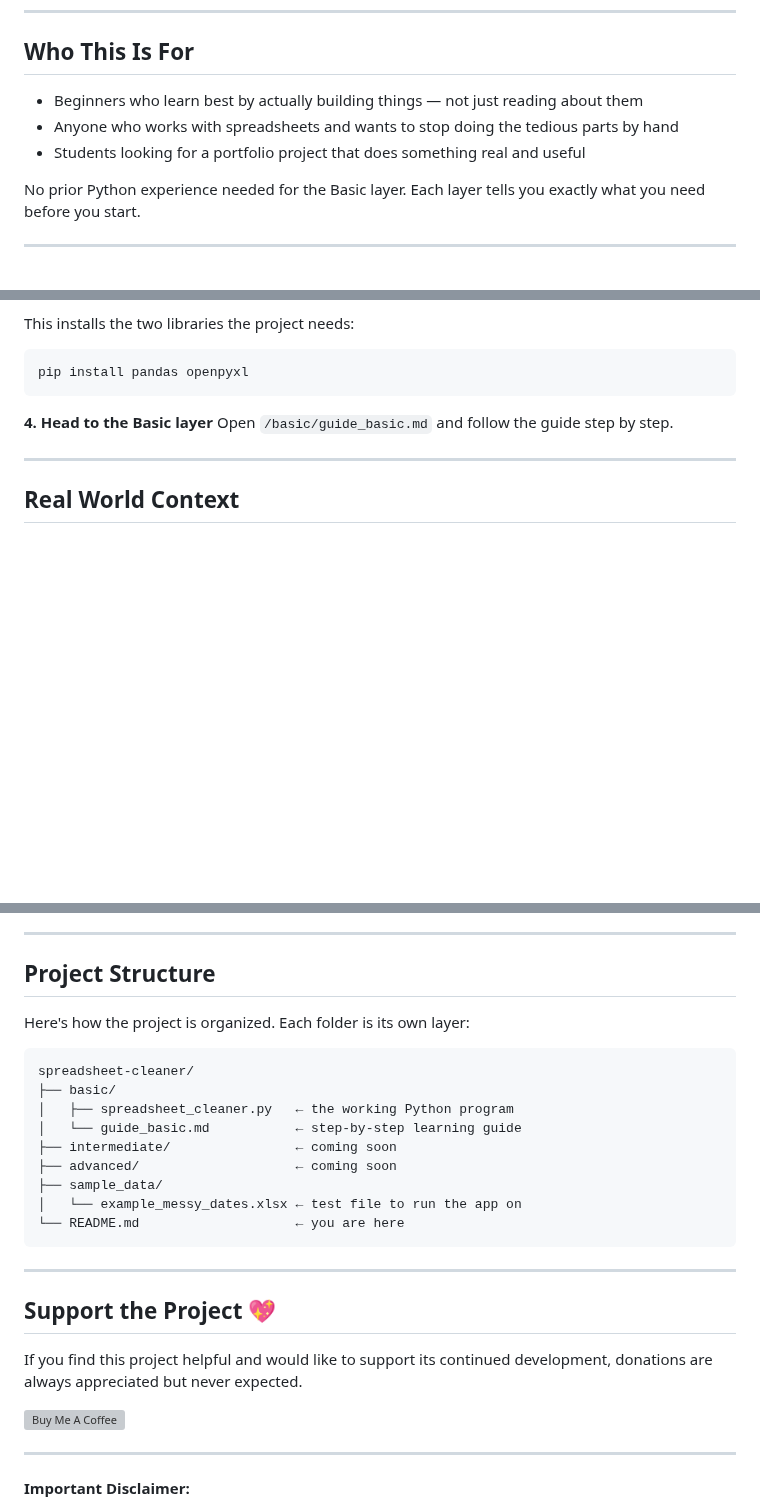
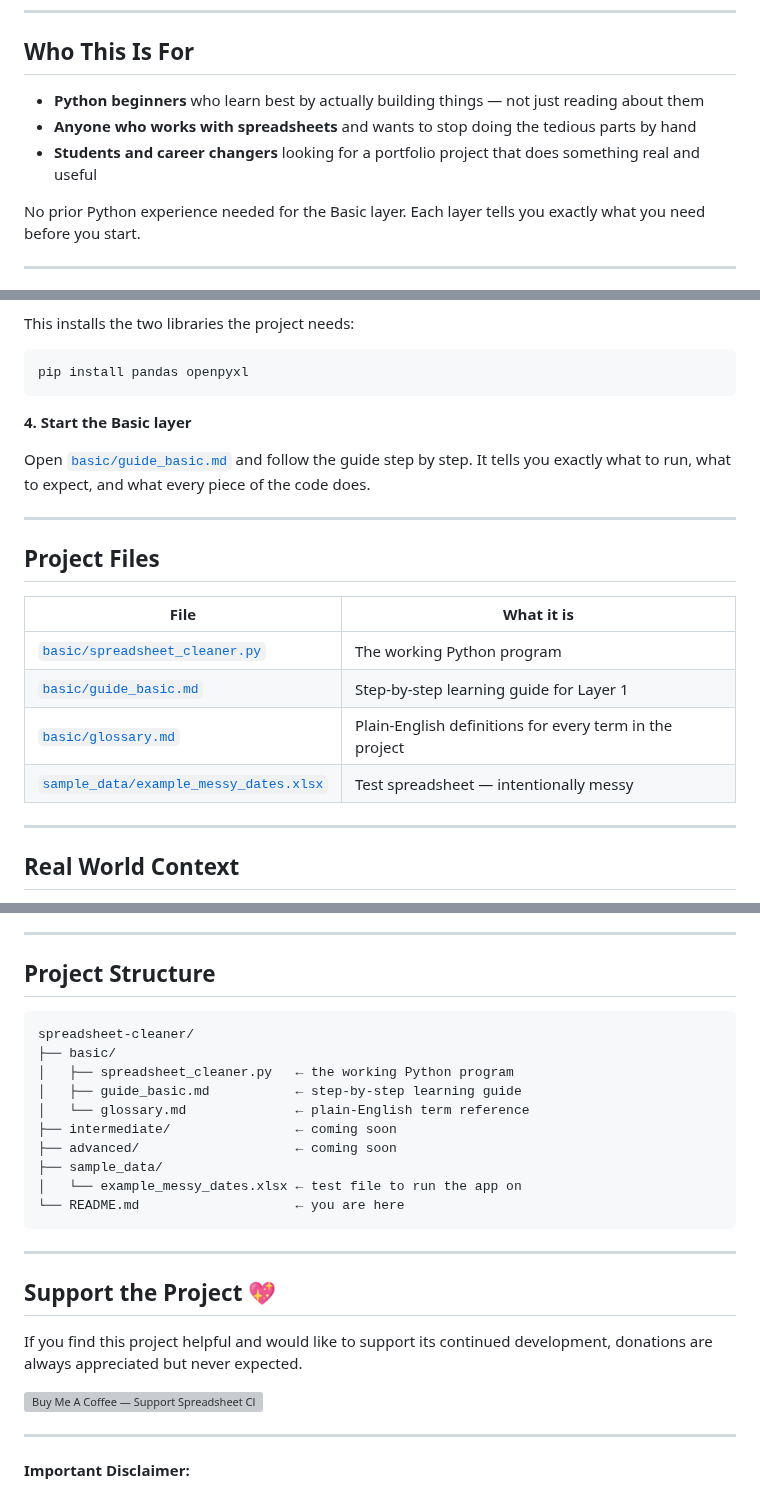
Before and after one commit to michaelnocito/spreadsheet-cleaner, a Markdown page: README.md, 3 parts joined by grey strips. Drawn GitHub-style; blank space fills up the shorter version; grey boxes are pictures that could not be loaded.

Commit message:
Add glossary, SEO pass on README, internal direct links across all docs

````diff
--- a/README.md
+++ b/README.md
@@ -27,9 +28,9 @@ You don't just read about Python — you build something with it.
 
 ## Who This Is For
 
-- Beginners who learn best by actually building things — not just reading about them
-- Anyone who works with spreadsheets and wants to stop doing the tedious parts by hand
-- Students looking for a portfolio project that does something real and useful
+- **Python beginners** who learn best by actually building things — not just reading about them
+- **Anyone who works with spreadsheets** and wants to stop doing the tedious parts by hand
+- **Students and career changers** looking for a portfolio project that does something real and useful
 
 No prior Python experience needed for the Basic layer. Each layer
 tells you exactly what you need before you start.
@@ -125,8 +126,22 @@ This installs the two libraries the project needs:
 pip install pandas openpyxl
 ```
 
-**4. Head to the Basic layer**
-Open `/basic/guide_basic.md` and follow the guide step by step.
+**4. Start the Basic layer**
+
+Open [`basic/guide_basic.md`](https://github.com/michaelnocito/spreadsheet-cleaner/blob/main/basic/guide_basic.md)
+and follow the guide step by step. It tells you exactly what to run,
+what to expect, and what every piece of the code does.
+
+---
+
+## Project Files
+
+| File | What it is |
+|---|---|
+| [`basic/spreadsheet_cleaner.py`](https://github.com/michaelnocito/spreadsheet-cleaner/blob/main/basic/spreadsheet_cleaner.py) | The working Python program |
+| [`basic/guide_basic.md`](https://github.com/michaelnocito/spreadsheet-cleaner/blob/main/basic/guide_basic.md) | Step-by-step learning guide for Layer 1 |
+| [`basic/glossary.md`](https://github.com/michaelnocito/spreadsheet-cleaner/blob/main/basic/glossary.md) | Plain-English definitions for every term in the project |
+| [`sample_data/example_messy_dates.xlsx`](https://github.com/michaelnocito/spreadsheet-cleaner/blob/main/sample_data/example_messy_dates.xlsx) | Test spreadsheet — intentionally messy |
 
 ---
 
@@ -144,13 +159,12 @@ you can actually use, put on a resume, and show to anyone.
 
 ## Project Structure
 
-Here's how the project is organized. Each folder is its own layer:
-
 ```text
 spreadsheet-cleaner/
 ├── basic/
 │   ├── spreadsheet_cleaner.py   ← the working Python program
-│   └── guide_basic.md           ← step-by-step learning guide
+│   ├── guide_basic.md           ← step-by-step learning guide
+│   └── glossary.md              ← plain-English term reference
 ├── intermediate/                ← coming soon
 ├── advanced/                    ← coming soon
 ├── sample_data/
@@ -168,7 +182,7 @@ If you find this project helpful and would like to support its continued develop
   <a href="https://buymeacoffee.com/michaelnocito" target="_blank">
     <img
       src="https://cdn.buymeacoffee.com/buttons/v2/default-yellow.png"
-      alt="Buy Me A Coffee"
+      alt="Buy Me A Coffee — Support Spreadsheet Cleaner"
       height="60"
     >
   </a>
````
Also changed, not shown: other parts of README.md (+5 -4 lines), basic/glossary.md (added, +262 -0 lines), basic/guide_basic.md (+17 -6 lines).
